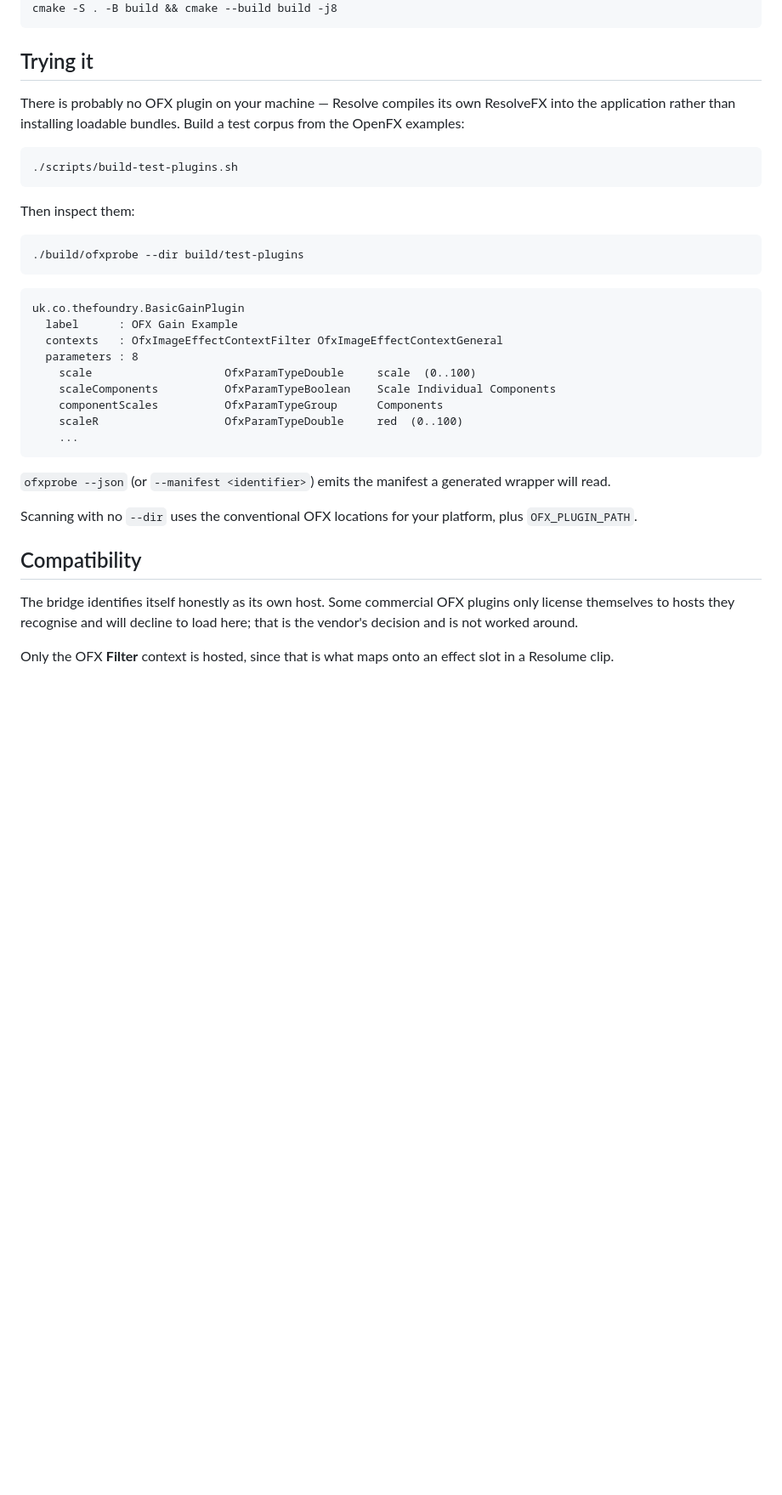
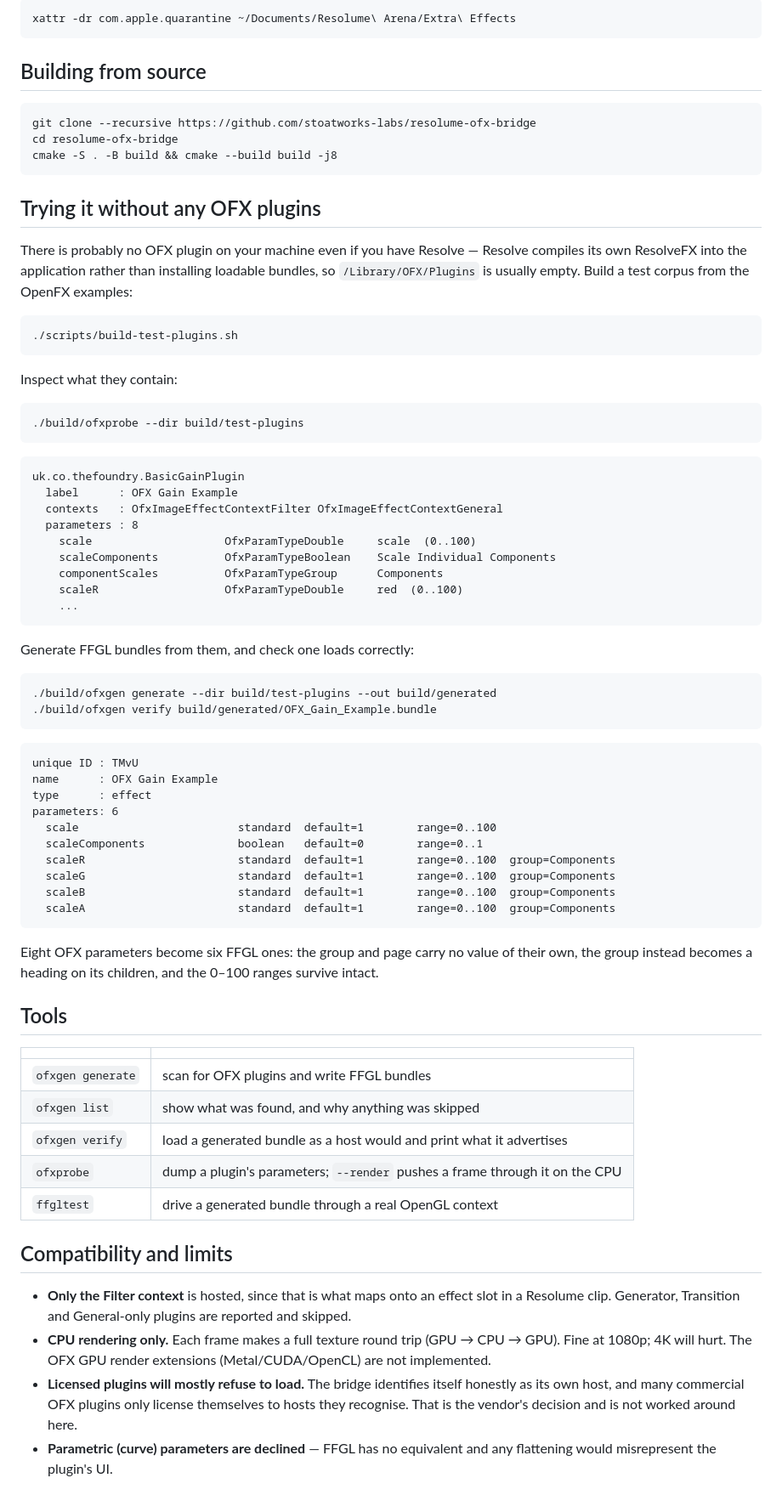
Before and after one commit to stoatworks-labs/resolume-ofx-bridge, a Markdown page: README.md, the part around one of its changes. Shown at 85% size. Rendered like a GitHub page; blank space fills up the shorter version.

````diff
--- a/README.md
+++ b/README.md
@@ -29,17 +75,27 @@ git submodule update --init --recursive
+```bash
+xattr -dr com.apple.quarantine ~/Documents/Resolume\ Arena/Extra\ Effects
+```
+
+## Building from source
+
+```bash
+git clone --recursive https://github.com/stoatworks-labs/resolume-ofx-bridge
+cd resolume-ofx-bridge
 cmake -S . -B build && cmake --build build -j8
 ```
 
-## Trying it
+## Trying it without any OFX plugins
 
-There is probably no OFX plugin on your machine — Resolve compiles its own
-ResolveFX into the application rather than installing loadable bundles. Build a
-test corpus from the OpenFX examples:
+There is probably no OFX plugin on your machine even if you have Resolve —
+Resolve compiles its own ResolveFX into the application rather than installing
+loadable bundles, so `/Library/OFX/Plugins` is usually empty. Build a test corpus
+from the OpenFX examples:
 
 ```bash
 ./scripts/build-test-plugins.sh
 ```
 
-Then inspect them:
+Inspect what they contain:
 
 ```bash
 ./build/ofxprobe --dir build/test-plugins
@@ -57,17 +113,52 @@ uk.co.thefoundry.BasicGainPlugin
     ...
 ```
 
-`ofxprobe --json` (or `--manifest <identifier>`) emits the manifest a generated
-wrapper will read.
+Generate FFGL bundles from them, and check one loads correctly:
 
-Scanning with no `--dir` uses the conventional OFX locations for your platform,
-plus `OFX_PLUGIN_PATH`.
+```bash
+./build/ofxgen generate --dir build/test-plugins --out build/generated
+./build/ofxgen verify build/generated/OFX_Gain_Example.bundle
+```
 
-## Compatibility
+```
+unique ID : TMvU
+name      : OFX Gain Example
+type      : effect
+parameters: 6
+  scale                        standard  default=1        range=0..100
+  scaleComponents              boolean   default=0        range=0..1
+  scaleR                       standard  default=1        range=0..100  group=Components
+  scaleG                       standard  default=1        range=0..100  group=Components
+  scaleB                       standard  default=1        range=0..100  group=Components
+  scaleA                       standard  default=1        range=0..100  group=Components
+```
 
-The bridge identifies itself honestly as its own host. Some commercial OFX
-plugins only license themselves to hosts they recognise and will decline to load
-here; that is the vendor's decision and is not worked around.
+Eight OFX parameters become six FFGL ones: the group and page carry no value of
+their own, the group instead becomes a heading on its children, and the 0–100
+ranges survive intact.
 
-Only the OFX **Filter** context is hosted, since that is what maps onto an effect
-slot in a Resolume clip.
+## Tools
+
+| | |
+|---|---|
+| `ofxgen generate` | scan for OFX plugins and write FFGL bundles |
+| `ofxgen list` | show what was found, and why anything was skipped |
+| `ofxgen verify` | load a generated bundle as a host would and print what it advertises |
+| `ofxprobe` | dump a plugin's parameters; `--render` pushes a frame through it on the CPU |
+| `ffgltest` | drive a generated bundle through a real OpenGL context |
+
+## Compatibility and limits
+
+- **Only the Filter context** is hosted, since that is what maps onto an effect
+  slot in a Resolume clip. Generator, Transition and General-only plugins are
+  reported and skipped.
+- **CPU rendering only.** Each frame makes a full texture round trip
+  (GPU → CPU → GPU). Fine at 1080p; 4K will hurt. The OFX GPU render extensions
+  (Metal/CUDA/OpenCL) are not implemented.
+- **Licensed plugins will mostly refuse to load.** The bridge identifies itself
+  honestly as its own host, and many commercial OFX plugins only license
+  themselves to hosts they recognise. That is the vendor's decision and is not
+  worked around here.
+- **Parametric (curve) parameters are declined** — FFGL has no equivalent and any
+  flattening would misrepresent the plugin's UI.
+
````
Also changed, not shown: other parts of README.md (+78 -19 lines), CHANGELOG.md (added, +44 -0 lines), CLAUDE.md (added, +40 -0 lines), docs/01-architecture.md (added, +160 -0 lines), docs/02-parameter-mapping.md (added, +96 -0 lines), docs/03-verification.md (added, +132 -0 lines), docs/demo-gain.png (added), docs/demo-invert.png (added), 3 other files.
